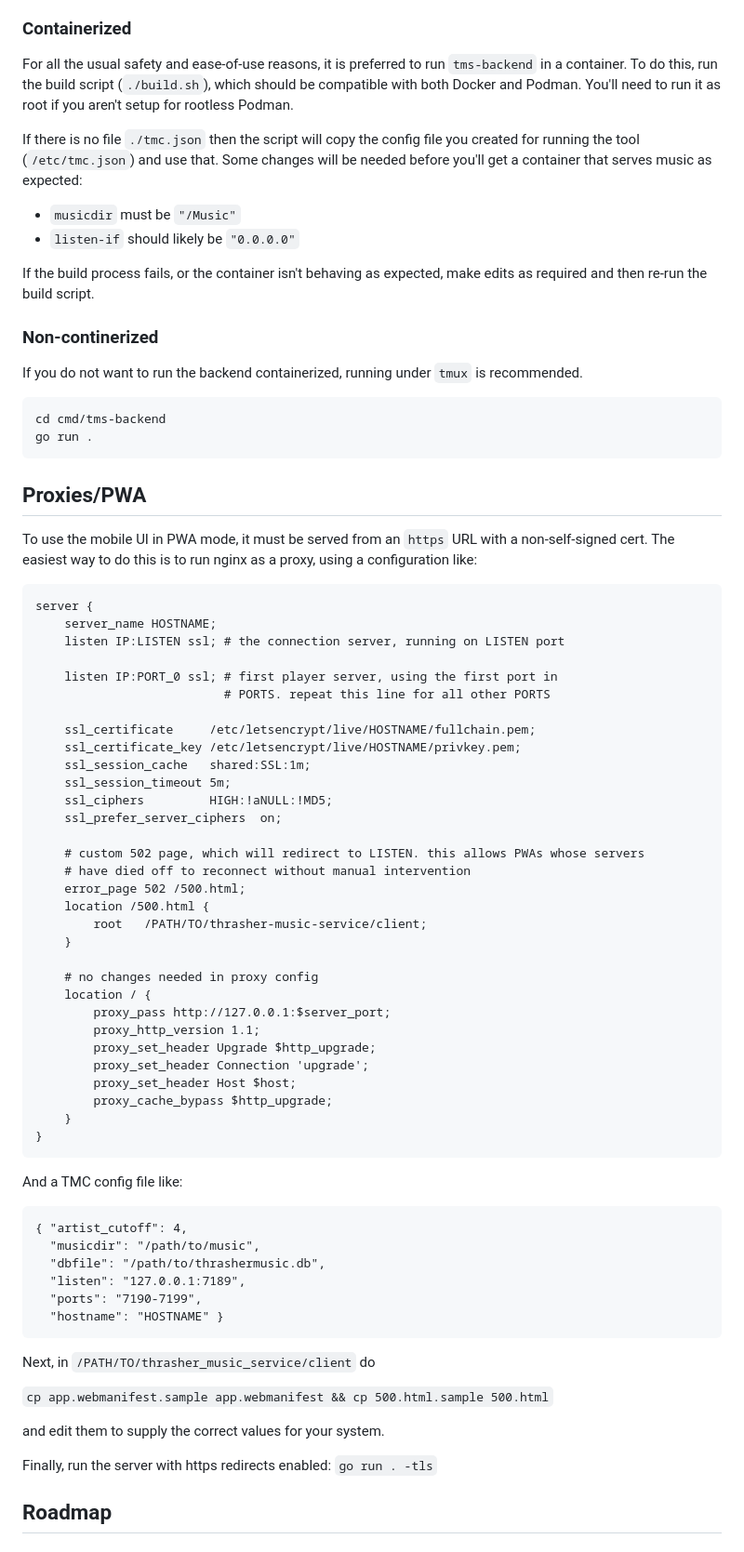
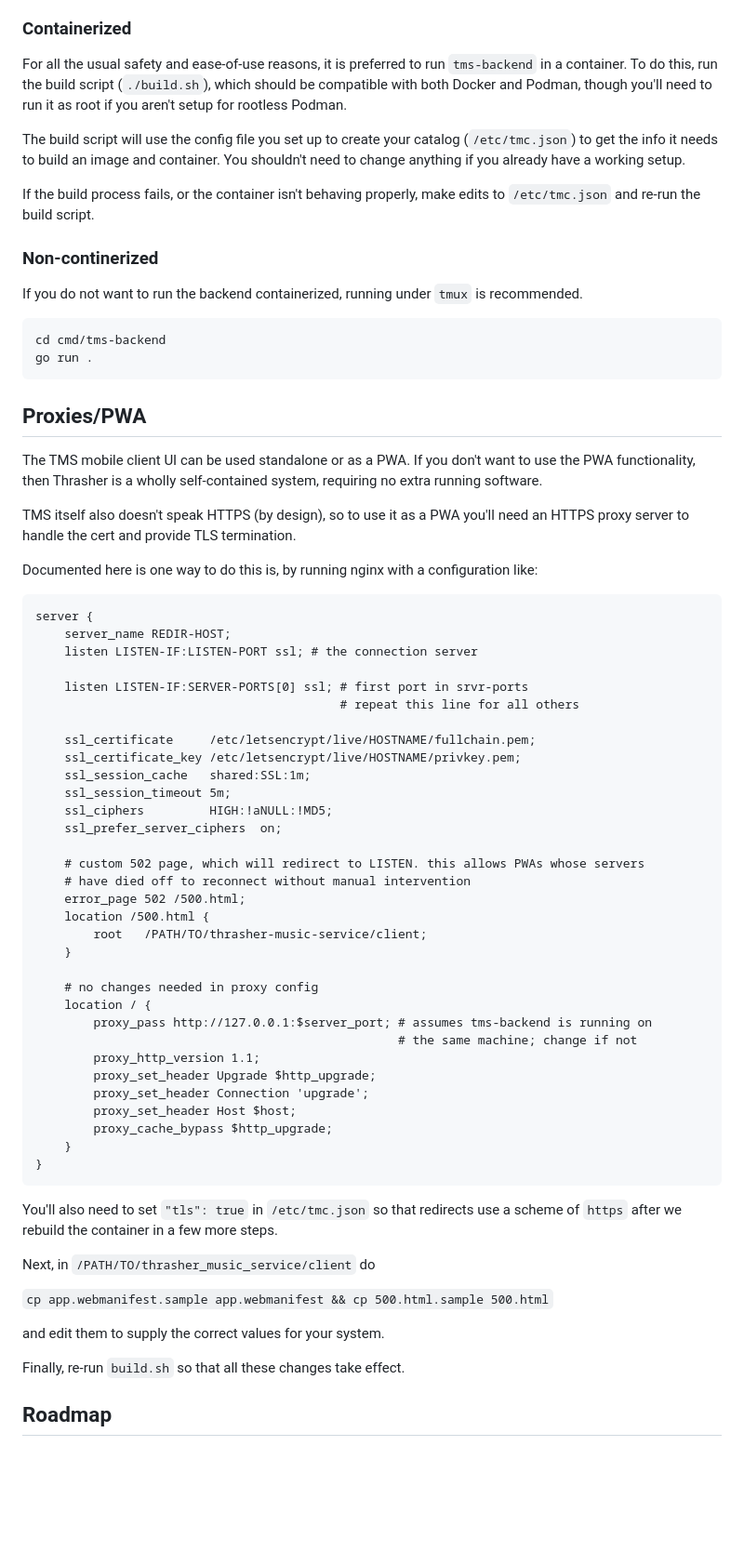
Before and after one commit to firepear/thrasher-music-service, a Markdown page: README.md, the part around the change. Shown at 93% size. GitHub-like rendering; blank space fills up the shorter version.

````diff
--- a/README.md
+++ b/README.md
@@ -37,19 +37,16 @@ that sorted, come back here.
 For all the usual safety and ease-of-use reasons, it is preferred to
 run `tms-backend` in a container. To do this, run the build script
 (`./build.sh`), which should be compatible with both Docker and
-Podman. You'll need to run it as root if you aren't setup for rootless
-Podman.
+Podman, though you'll need to run it as root if you aren't setup for
+rootless Podman.
 
-If there is no file `./tmc.json` then the script will copy the config
-file you created for running the tool (`/etc/tmc.json`) and use
-that. Some changes will be needed before you'll get a container that
-serves music as expected:
+The build script will use the config file you set up to create your
+catalog (`/etc/tmc.json`) to get the info it needs to build an image
+and container. You shouldn't need to change anything if you already
+have a working setup.
 
-- `musicdir` must be `"/Music"`
-- `listen-if` should likely be `"0.0.0.0"`
-
-If the build process fails, or the container isn't behaving as
-expected, make edits as required and then re-run the build script.
+If the build process fails, or the container isn't behaving properly,
+make edits to `/etc/tmc.json` and re-run the build script.
 
 ### Non-continerized
 
@@ -65,17 +62,24 @@ go run .
 
 ## Proxies/PWA
 
-To use the mobile UI in PWA mode, it must be served from an `https`
-URL with a non-self-signed cert. The easiest way to do this is to run
-nginx as a proxy, using a configuration like:
+The TMS mobile client UI can be used standalone or as a PWA. If you
+don't want to use the PWA functionality, then Thrasher is a wholly
+self-contained system, requiring no extra running software.
+
+TMS itself also doesn't speak HTTPS (by design), so to use it as a PWA
+you'll need an HTTPS proxy server to handle the cert and provide TLS
+termination.
+
+Documented here is one way to do this is, by running nginx with a
+configuration like:
 
 ```
 server {
-    server_name HOSTNAME;
-    listen IP:LISTEN ssl; # the connection server, running on LISTEN port
+    server_name REDIR-HOST;
+    listen LISTEN-IF:LISTEN-PORT ssl; # the connection server
 
-    listen IP:PORT_0 ssl; # first player server, using the first port in
-                          # PORTS. repeat this line for all other PORTS
+    listen LISTEN-IF:SERVER-PORTS[0] ssl; # first port in srvr-ports
+                                          # repeat this line for all others
 
     ssl_certificate     /etc/letsencrypt/live/HOSTNAME/fullchain.pem;
     ssl_certificate_key /etc/letsencrypt/live/HOSTNAME/privkey.pem;
@@ -93,7 +97,8 @@ server {
 
     # no changes needed in proxy config
     location / {
-        proxy_pass http://127.0.0.1:$server_port;
+        proxy_pass http://127.0.0.1:$server_port; # assumes tms-backend is running on
+                                                  # the same machine; change if not
         proxy_http_version 1.1;
         proxy_set_header Upgrade $http_upgrade;
         proxy_set_header Connection 'upgrade';
@@ -103,16 +108,9 @@ server {
 }
 ```
 
-And a TMC config file like:
-
-```
-{ "artist_cutoff": 4,
-  "musicdir": "/path/to/music",
-  "dbfile": "/path/to/thrashermusic.db",
-  "listen": "127.0.0.1:7189",
-  "ports": "7190-7199",
-  "hostname": "HOSTNAME" }
-```
+You'll also need to set `"tls": true` in `/etc/tmc.json` so that
+redirects use a scheme of `https` after we rebuild the container in a
+few more steps.
 
 Next, in `/PATH/TO/thrasher_music_service/client` do
 
@@ -120,7 +118,7 @@ Next, in `/PATH/TO/thrasher_music_service/client` do
 
 and edit them to supply the correct values for your system.
 
-Finally, run the server with https redirects enabled: `go run . -tls`
+Finally, re-run `build.sh` so that all these changes take effect.
 
 
 
````
